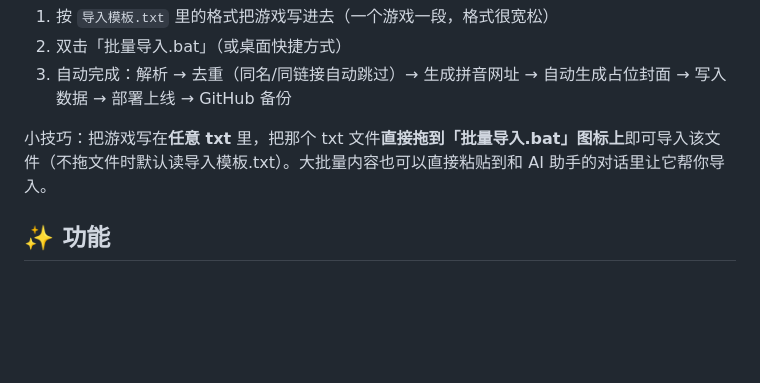
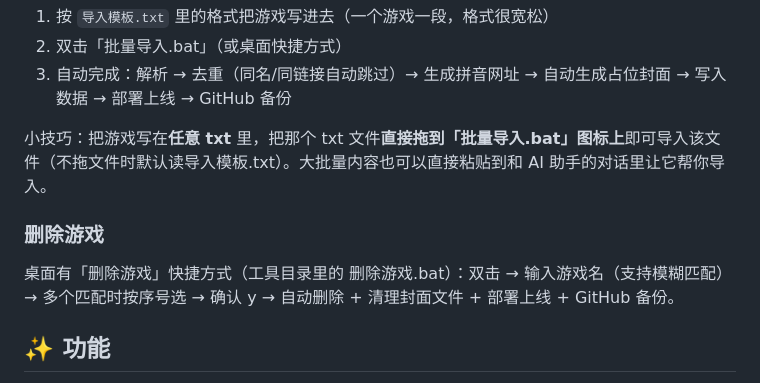
Before and after one commit to vanieva70-coder/game-resource-site, a Markdown page: README.md, the part around the change. GitHub-like rendering; blank space fills up the shorter version.

Commit message:
README：补充删除游戏说明

```diff
--- a/README.md
+++ b/README.md
@@ -49,6 +49,10 @@
 3. 自动完成：解析 → 去重（同名/同链接自动跳过）→ 生成拼音网址 → 自动生成占位封面 → 写入数据 → 部署上线 → GitHub 备份
 
 小技巧：把游戏写在**任意 txt** 里，把那个 txt 文件**直接拖到「批量导入.bat」图标上**即可导入该文件（不拖文件时默认读导入模板.txt）。大批量内容也可以直接粘贴到和 AI 助手的对话里让它帮你导入。
+
+### 删除游戏
+
+桌面有「删除游戏」快捷方式（工具目录里的 删除游戏.bat）：双击 → 输入游戏名（支持模糊匹配）→ 多个匹配时按序号选 → 确认 y → 自动删除 + 清理封面文件 + 部署上线 + GitHub 备份。
 
 ## ✨ 功能
 
```
